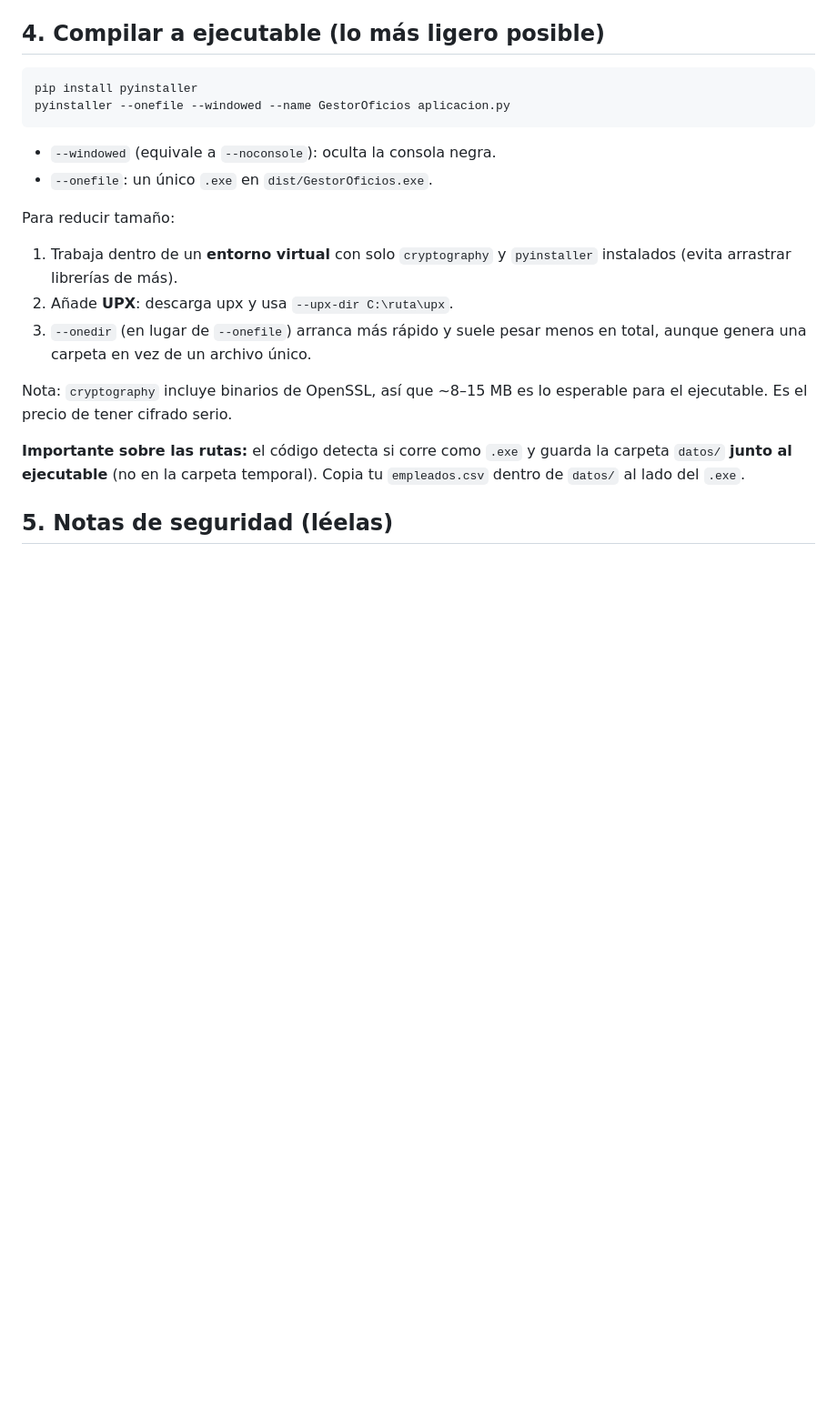
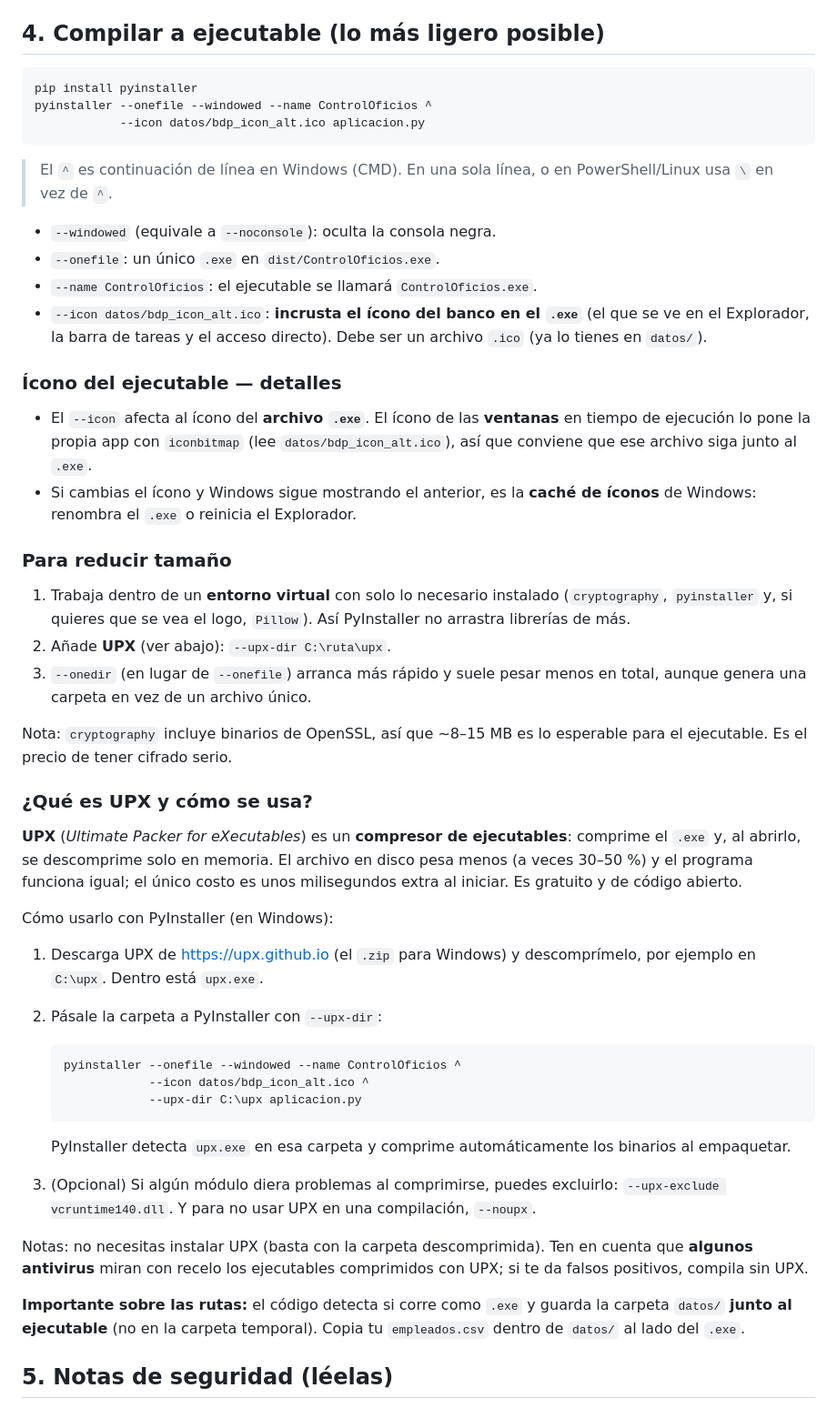
Before and after one commit to jxpita/ControlOficios, a Markdown page: README.md, the part around the change. Shown at 91% size. GitHub-like rendering; blank space fills up the shorter version.

Commit message:
README: ejecutable ControlOficios, ícono en el .exe y guía de UPX
- Renombra el ejecutable de GestorOficios a ControlOficios.
- Documenta cómo incrustar el ícono del banco en el .exe (--icon con
  datos/bdp_icon_alt.ico) y la diferencia con el ícono de las ventanas.
- Explica qué es UPX y cómo usarlo con PyInstaller (--upx-dir) para reducir
  el tamaño del ejecutable.

Co-Authored-By: Claude Opus 4.8 <noreply@anthropic.com>
Claude-Session: https://claude.ai/code/session_01XEwTjjddaCrigujsJqRUu1

````diff
--- a/README.md
+++ b/README.md
@@ -85,22 +85,68 @@ nunca reinicie, se cambia únicamente en `almacen_oficios._generar_referencia`.
 
 ```bash
 pip install pyinstaller
-pyinstaller --onefile --windowed --name GestorOficios aplicacion.py
+pyinstaller --onefile --windowed --name ControlOficios ^
+            --icon datos/bdp_icon_alt.ico aplicacion.py
 ```
 
+> El `^` es continuación de línea en Windows (CMD). En una sola línea, o en
+> PowerShell/Linux usa `\` en vez de `^`.
+
 - `--windowed` (equivale a `--noconsole`): oculta la consola negra.
-- `--onefile`: un único `.exe` en `dist/GestorOficios.exe`.
+- `--onefile`: un único `.exe` en `dist/ControlOficios.exe`.
+- `--name ControlOficios`: el ejecutable se llamará `ControlOficios.exe`.
+- `--icon datos/bdp_icon_alt.ico`: **incrusta el ícono del banco en el `.exe`**
+  (el que se ve en el Explorador, la barra de tareas y el acceso directo). Debe
+  ser un archivo `.ico` (ya lo tienes en `datos/`).
 
-Para reducir tamaño:
+### Ícono del ejecutable — detalles
 
-1. Trabaja dentro de un **entorno virtual** con solo `cryptography` y
-   `pyinstaller` instalados (evita arrastrar librerías de más).
-2. Añade **UPX**: descarga upx y usa `--upx-dir C:\ruta\upx`.
+- El `--icon` afecta al ícono del **archivo `.exe`**. El ícono de las **ventanas**
+  en tiempo de ejecución lo pone la propia app con `iconbitmap` (lee
+  `datos/bdp_icon_alt.ico`), así que conviene que ese archivo siga junto al `.exe`.
+- Si cambias el ícono y Windows sigue mostrando el anterior, es la **caché de
+  íconos** de Windows: renombra el `.exe` o reinicia el Explorador.
+
+### Para reducir tamaño
+
+1. Trabaja dentro de un **entorno virtual** con solo lo necesario instalado
+   (`cryptography`, `pyinstaller` y, si quieres que se vea el logo, `Pillow`).
+   Así PyInstaller no arrastra librerías de más.
+2. Añade **UPX** (ver abajo): `--upx-dir C:\ruta\upx`.
 3. `--onedir` (en lugar de `--onefile`) arranca más rápido y suele pesar menos
    en total, aunque genera una carpeta en vez de un archivo único.
 
 Nota: `cryptography` incluye binarios de OpenSSL, así que ~8–15 MB es lo
 esperable para el ejecutable. Es el precio de tener cifrado serio.
+
+### ¿Qué es UPX y cómo se usa?
+
+**UPX** (*Ultimate Packer for eXecutables*) es un **compresor de ejecutables**:
+comprime el `.exe` y, al abrirlo, se descomprime solo en memoria. El archivo
+en disco pesa menos (a veces 30–50 %) y el programa funciona igual; el único
+costo es unos milisegundos extra al iniciar. Es gratuito y de código abierto.
+
+Cómo usarlo con PyInstaller (en Windows):
+
+1. Descarga UPX de <https://upx.github.io> (el `.zip` para Windows) y
+   descomprímelo, por ejemplo en `C:\upx`. Dentro está `upx.exe`.
+2. Pásale la carpeta a PyInstaller con `--upx-dir`:
+
+   ```bash
+   pyinstaller --onefile --windowed --name ControlOficios ^
+               --icon datos/bdp_icon_alt.ico ^
+               --upx-dir C:\upx aplicacion.py
+   ```
+
+   PyInstaller detecta `upx.exe` en esa carpeta y comprime automáticamente los
+   binarios al empaquetar.
+3. (Opcional) Si algún módulo diera problemas al comprimirse, puedes excluirlo:
+   `--upx-exclude vcruntime140.dll`. Y para no usar UPX en una compilación,
+   `--noupx`.
+
+Notas: no necesitas instalar UPX (basta con la carpeta descomprimida). Ten en
+cuenta que **algunos antivirus** miran con recelo los ejecutables comprimidos
+con UPX; si te da falsos positivos, compila sin UPX.
 
 **Importante sobre las rutas:** el código detecta si corre como `.exe` y guarda
 la carpeta `datos/` **junto al ejecutable** (no en la carpeta temporal). Copia
````
